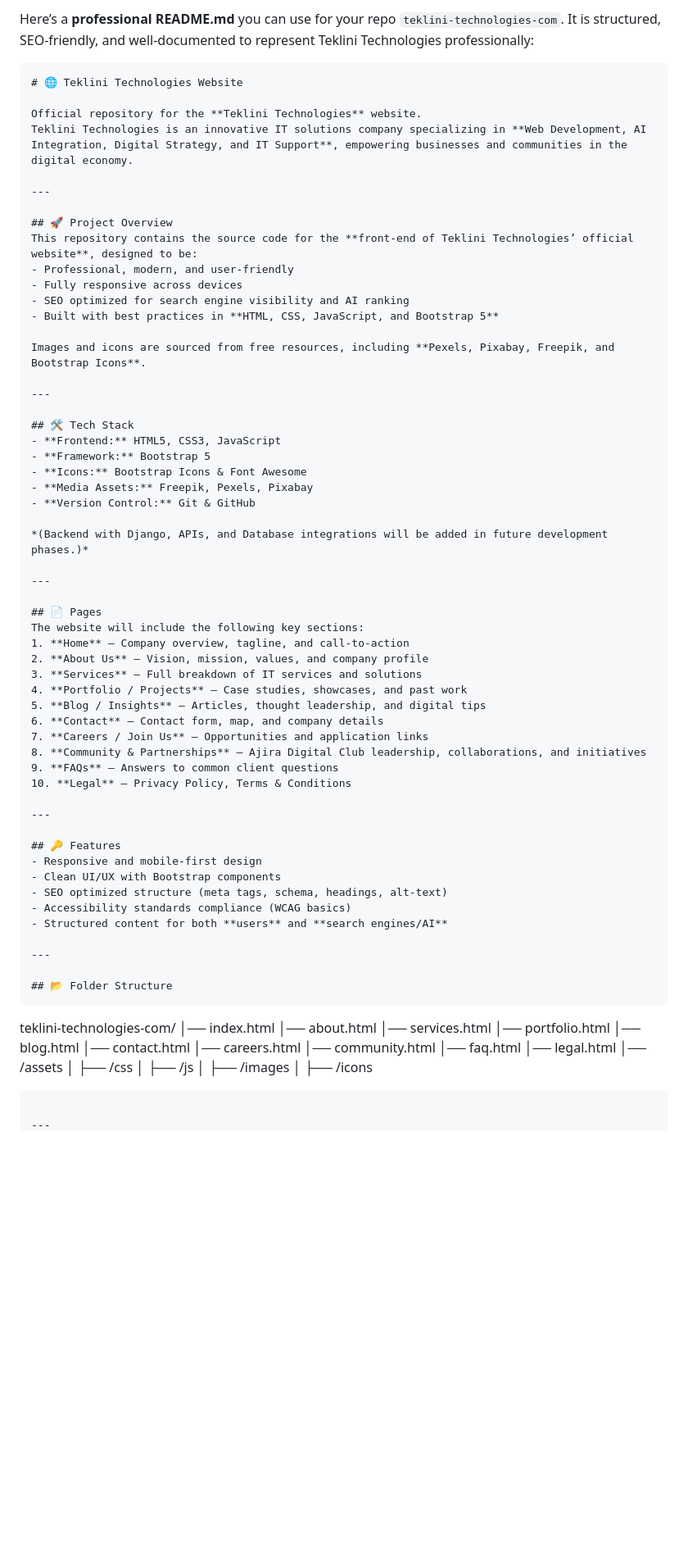
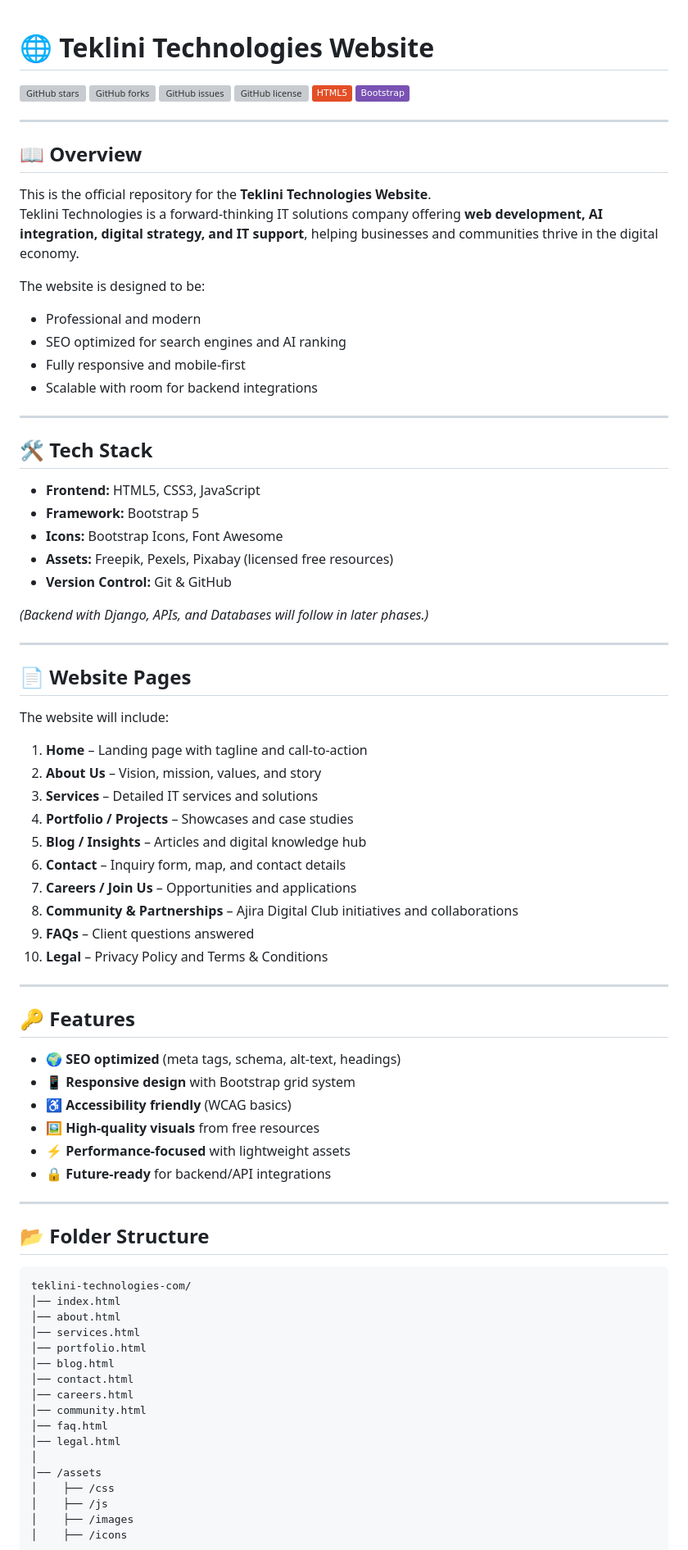
Before and after one commit to bmcouma/teklini-technologies-com, a Markdown page: README.md, the part around the change printed below. Shown: that part at 82% size. GitHub-like rendering; badges without logos; blank space fills up the shorter version; grey boxes are pictures that could not be loaded.

````diff
--- a/README.md
+++ b/README.md
@@ -1,62 +1,64 @@
-Here’s a **professional README.md** you can use for your repo `teklini-technologies-com`. It is structured, SEO-friendly, and well-documented to represent Teklini Technologies professionally:
-
-```markdown
 # 🌐 Teklini Technologies Website
 
-Official repository for the **Teklini Technologies** website.
-Teklini Technologies is an innovative IT solutions company specializing in **Web Development, AI Integration, Digital Strategy, and IT Support**, empowering businesses and communities in the digital economy.
+[![GitHub stars](https://img.shields.io/github/stars/bmcouma/teklini-technologies-com?style=social)](https://github.com/bmcouma/teklini-technologies-com/stargazers)
+[![GitHub forks](https://img.shields.io/github/forks/bmcouma/teklini-technologies-com?style=social)](https://github.com/bmcouma/teklini-technologies-com/network/members)
+[![GitHub issues](https://img.shields.io/github/issues/bmcouma/teklini-technologies-com)](https://github.com/bmcouma/teklini-technologies-com/issues)
+[![GitHub license](https://img.shields.io/github/license/bmcouma/teklini-technologies-com)](./LICENSE)
+![Made with HTML](https://img.shields.io/badge/HTML5-E34F26?logo=html5&logoColor=fff)
+![Made with Bootstrap](https://img.shields.io/badge/Bootstrap-7952B3?logo=bootstrap&logoColor=fff)
 
 ---
 
-## 🚀 Project Overview
-This repository contains the source code for the **front-end of Teklini Technologies’ official website**, designed to be:
-- Professional, modern, and user-friendly
-- Fully responsive across devices
-- SEO optimized for search engine visibility and AI ranking
-- Built with best practices in **HTML, CSS, JavaScript, and Bootstrap 5**
+## 📖 Overview
+This is the official repository for the **Teklini Technologies Website**.
+Teklini Technologies is a forward-thinking IT solutions company offering **web development, AI integration, digital strategy, and IT support**, helping businesses and communities thrive in the digital economy.
 
-Images and icons are sourced from free resources, including **Pexels, Pixabay, Freepik, and Bootstrap Icons**.
+The website is designed to be:
+- Professional and modern
+- SEO optimized for search engines and AI ranking
+- Fully responsive and mobile-first
+- Scalable with room for backend integrations
 
 ---
 
 ## 🛠️ Tech Stack
 - **Frontend:** HTML5, CSS3, JavaScript
 - **Framework:** Bootstrap 5
-- **Icons:** Bootstrap Icons & Font Awesome
-- **Media Assets:** Freepik, Pexels, Pixabay
+- **Icons:** Bootstrap Icons, Font Awesome
+- **Assets:** Freepik, Pexels, Pixabay (licensed free resources)
 - **Version Control:** Git & GitHub
 
-*(Backend with Django, APIs, and Database integrations will be added in future development phases.)*
+*(Backend with Django, APIs, and Databases will follow in later phases.)*
 
 ---
 
-## 📄 Pages
-The website will include the following key sections:
-1. **Home** – Company overview, tagline, and call-to-action
-2. **About Us** – Vision, mission, values, and company profile
-3. **Services** – Full breakdown of IT services and solutions
-4. **Portfolio / Projects** – Case studies, showcases, and past work
-5. **Blog / Insights** – Articles, thought leadership, and digital tips
-6. **Contact** – Contact form, map, and company details
-7. **Careers / Join Us** – Opportunities and application links
-8. **Community & Partnerships** – Ajira Digital Club leadership, collaborations, and initiatives
-9. **FAQs** – Answers to common client questions
-10. **Legal** – Privacy Policy, Terms & Conditions
+## 📄 Website Pages
+The website will include:
+1. **Home** – Landing page with tagline and call-to-action
+2. **About Us** – Vision, mission, values, and story
+3. **Services** – Detailed IT services and solutions
+4. **Portfolio / Projects** – Showcases and case studies
+5. **Blog / Insights** – Articles and digital knowledge hub
+6. **Contact** – Inquiry form, map, and contact details
+7. **Careers / Join Us** – Opportunities and applications
+8. **Community & Partnerships** – Ajira Digital Club initiatives and collaborations
+9. **FAQs** – Client questions answered
+10. **Legal** – Privacy Policy and Terms & Conditions
 
 ---
 
 ## 🔑 Features
-- Responsive and mobile-first design
-- Clean UI/UX with Bootstrap components
-- SEO optimized structure (meta tags, schema, headings, alt-text)
-- Accessibility standards compliance (WCAG basics)
-- Structured content for both **users** and **search engines/AI**
+- 🌍 **SEO optimized** (meta tags, schema, alt-text, headings)
+- 📱 **Responsive design** with Bootstrap grid system
+- ♿ **Accessibility friendly** (WCAG basics)
+- 🖼️ **High-quality visuals** from free resources
+- ⚡ **Performance-focused** with lightweight assets
+- 🔒 **Future-ready** for backend/API integrations
 
 ---
 
 ## 📂 Folder Structure
-```
-
+```bash
 teklini-technologies-com/
 │── index.html
 │── about.html
@@ -68,6 +70,7 @@ teklini-technologies-com/
 │── community.html
 │── faq.html
 │── legal.html
+│
 │── /assets
 │    ├── /css
 │    ├── /js
````
Also changed, not shown: other parts of README.md (+52 -32 lines).
